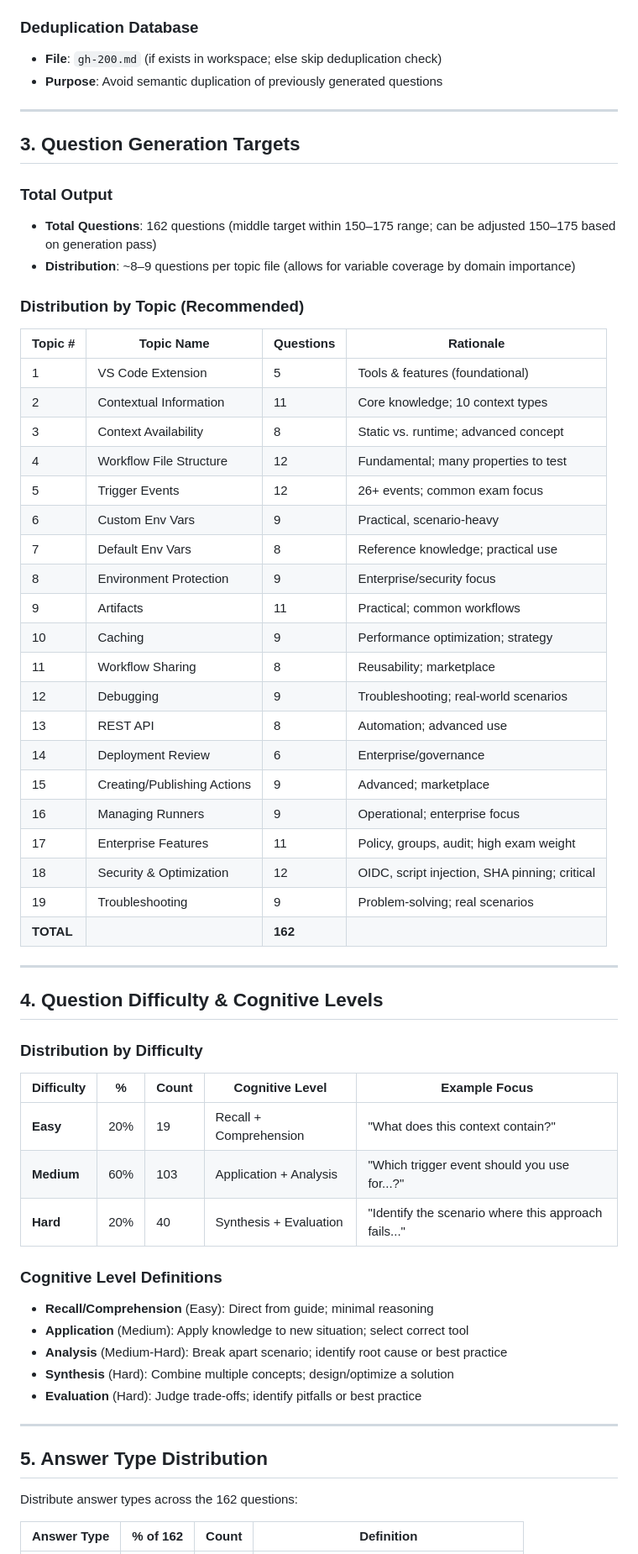
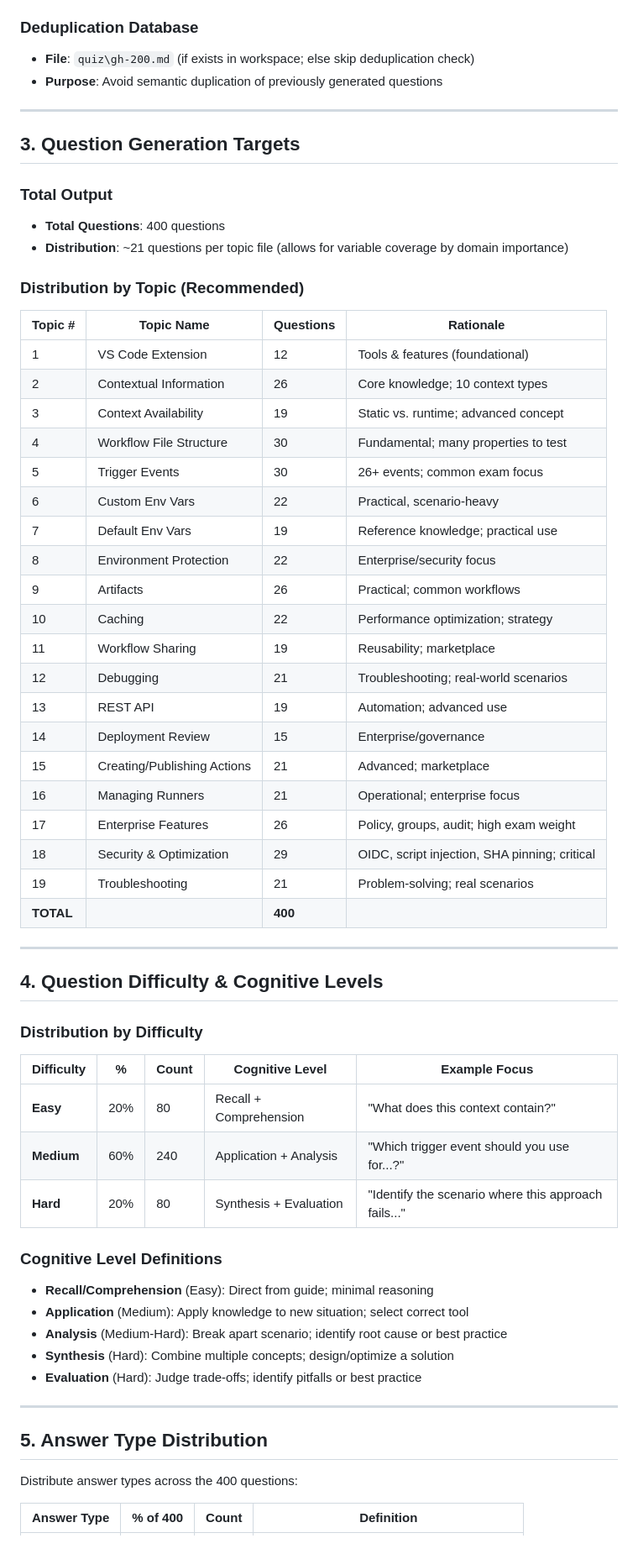
Before and after one commit to pbaletkeman/github-actions, a Markdown page: question-prompt.md, the part around one of its changes. Shown at 84% size. Rendered like a GitHub page.

Commit message:
Update question generation specifications: Increase total questions to 400 and adjust distribution across topics for improved coverage

```diff
--- a/question-prompt.md
+++ b/question-prompt.md
@@ -47,7 +47,7 @@ All files located in: `github-actions\`
 
 ### Deduplication Database
 
-- **File**: `gh-200.md` (if exists in workspace; else skip deduplication check)
+- **File**: `quiz\gh-200.md` (if exists in workspace; else skip deduplication check)
 - **Purpose**: Avoid semantic duplication of previously generated questions
 
 ---
@@ -56,33 +56,33 @@ All files located in: `github-actions\`
 
 ### Total Output
 
-- **Total Questions**: 162 questions (middle target within 150–175 range; can be adjusted 150–175 based on generation pass)
-- **Distribution**: ~8–9 questions per topic file (allows for variable coverage by domain importance)
+- **Total Questions**: 400 questions
+- **Distribution**: ~21 questions per topic file (allows for variable coverage by domain importance)
 
 ### Distribution by Topic (Recommended)
 
 | Topic # | Topic Name | Questions | Rationale |
 | ------- | ---------- | --------- | --------- |
-| 1 | VS Code Extension | 5 | Tools & features (foundational) |
-| 2 | Contextual Information | 11 | Core knowledge; 10 context types |
-| 3 | Context Availability | 8 | Static vs. runtime; advanced concept |
-| 4 | Workflow File Structure | 12 | Fundamental; many properties to test |
-| 5 | Trigger Events | 12 | 26+ events; common exam focus |
-| 6 | Custom Env Vars | 9 | Practical, scenario-heavy |
-| 7 | Default Env Vars | 8 | Reference knowledge; practical use |
-| 8 | Environment Protection | 9 | Enterprise/security focus |
-| 9 | Artifacts | 11 | Practical; common workflows |
-| 10 | Caching | 9 | Performance optimization; strategy |
-| 11 | Workflow Sharing | 8 | Reusability; marketplace |
-| 12 | Debugging | 9 | Troubleshooting; real-world scenarios |
-| 13 | REST API | 8 | Automation; advanced use |
-| 14 | Deployment Review | 6 | Enterprise/governance |
-| 15 | Creating/Publishing Actions | 9 | Advanced; marketplace |
-| 16 | Managing Runners | 9 | Operational; enterprise focus |
-| 17 | Enterprise Features | 11 | Policy, groups, audit; high exam weight |
-| 18 | Security & Optimization | 12 | OIDC, script injection, SHA pinning; critical |
-| 19 | Troubleshooting | 9 | Problem-solving; real scenarios |
-| **TOTAL** | | **162** | |
+| 1 | VS Code Extension | 12 | Tools & features (foundational) |
+| 2 | Contextual Information | 26 | Core knowledge; 10 context types |
+| 3 | Context Availability | 19 | Static vs. runtime; advanced concept |
+| 4 | Workflow File Structure | 30 | Fundamental; many properties to test |
+| 5 | Trigger Events | 30 | 26+ events; common exam focus |
+| 6 | Custom Env Vars | 22 | Practical, scenario-heavy |
+| 7 | Default Env Vars | 19 | Reference knowledge; practical use |
+| 8 | Environment Protection | 22 | Enterprise/security focus |
+| 9 | Artifacts | 26 | Practical; common workflows |
+| 10 | Caching | 22 | Performance optimization; strategy |
+| 11 | Workflow Sharing | 19 | Reusability; marketplace |
+| 12 | Debugging | 21 | Troubleshooting; real-world scenarios |
+| 13 | REST API | 19 | Automation; advanced use |
+| 14 | Deployment Review | 15 | Enterprise/governance |
+| 15 | Creating/Publishing Actions | 21 | Advanced; marketplace |
+| 16 | Managing Runners | 21 | Operational; enterprise focus |
+| 17 | Enterprise Features | 26 | Policy, groups, audit; high exam weight |
+| 18 | Security & Optimization | 29 | OIDC, script injection, SHA pinning; critical |
+| 19 | Troubleshooting | 21 | Problem-solving; real scenarios |
+| **TOTAL** | | **400** | |
 
 ---
 
@@ -92,9 +92,9 @@ All files located in: `github-actions\`
 
 | Difficulty | % | Count | Cognitive Level | Example Focus |
 | ---------- | --- | ----- | --------------- | -------------- |
-| **Easy** | 20% | 19 | Recall + Comprehension | "What does this context contain?" |
-| **Medium** | 60% | 103 | Application + Analysis | "Which trigger event should you use for...?" |
-| **Hard** | 20% | 40 | Synthesis + Evaluation | "Identify the scenario where this approach fails..." |
+| **Easy** | 20% | 80 | Recall + Comprehension | "What does this context contain?" |
+| **Medium** | 60% | 240 | Application + Analysis | "Which trigger event should you use for...?" |
+| **Hard** | 20% | 80 | Synthesis + Evaluation | "Identify the scenario where this approach fails..." |
 
 ### Cognitive Level Definitions
 
@@ -108,7 +108,7 @@ All files located in: `github-actions\`
 
 ## 5. Answer Type Distribution
 
-Distribute answer types across the 162 questions:
+Distribute answer types across the 400 questions:
 
-| Answer Type | % of 162 | Count | Definition |
+| Answer Type | % of 400 | Count | Definition |
 | ----------- | -------- | ----- | --------- |
```
Also changed, not shown: other parts of question-prompt.md (+17 -17 lines).
